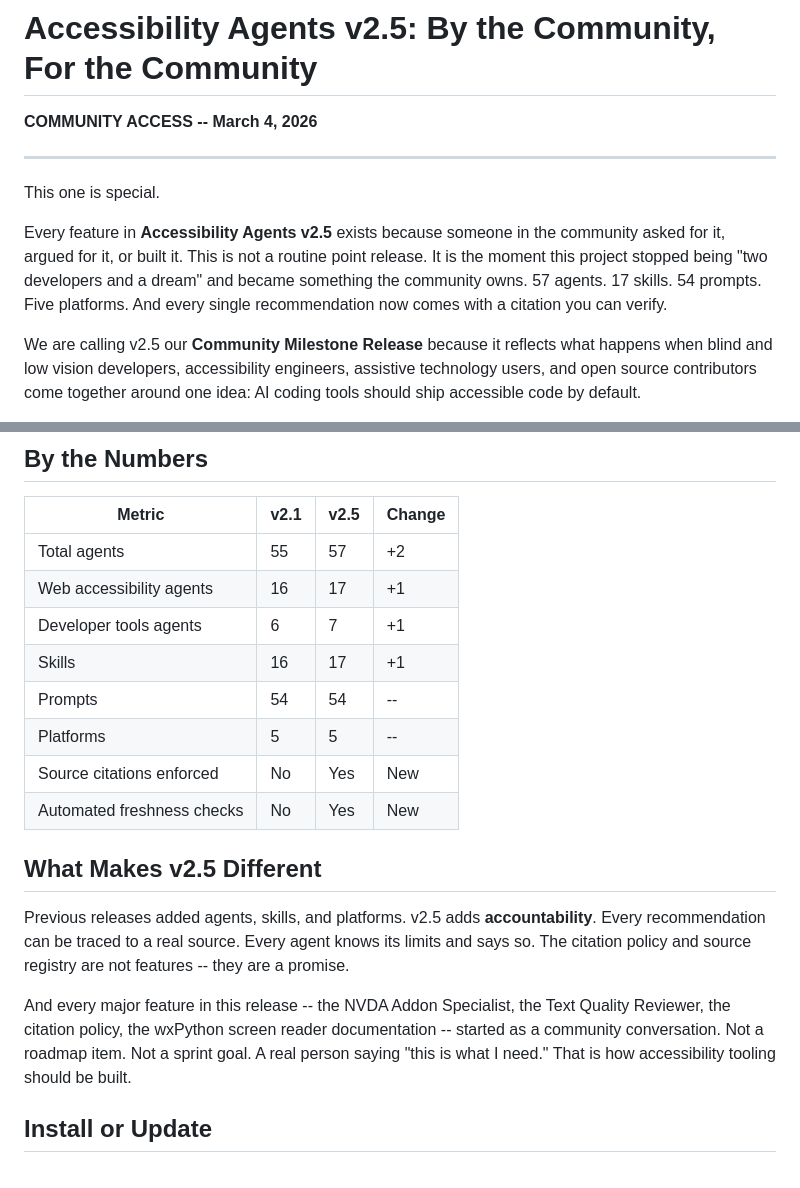
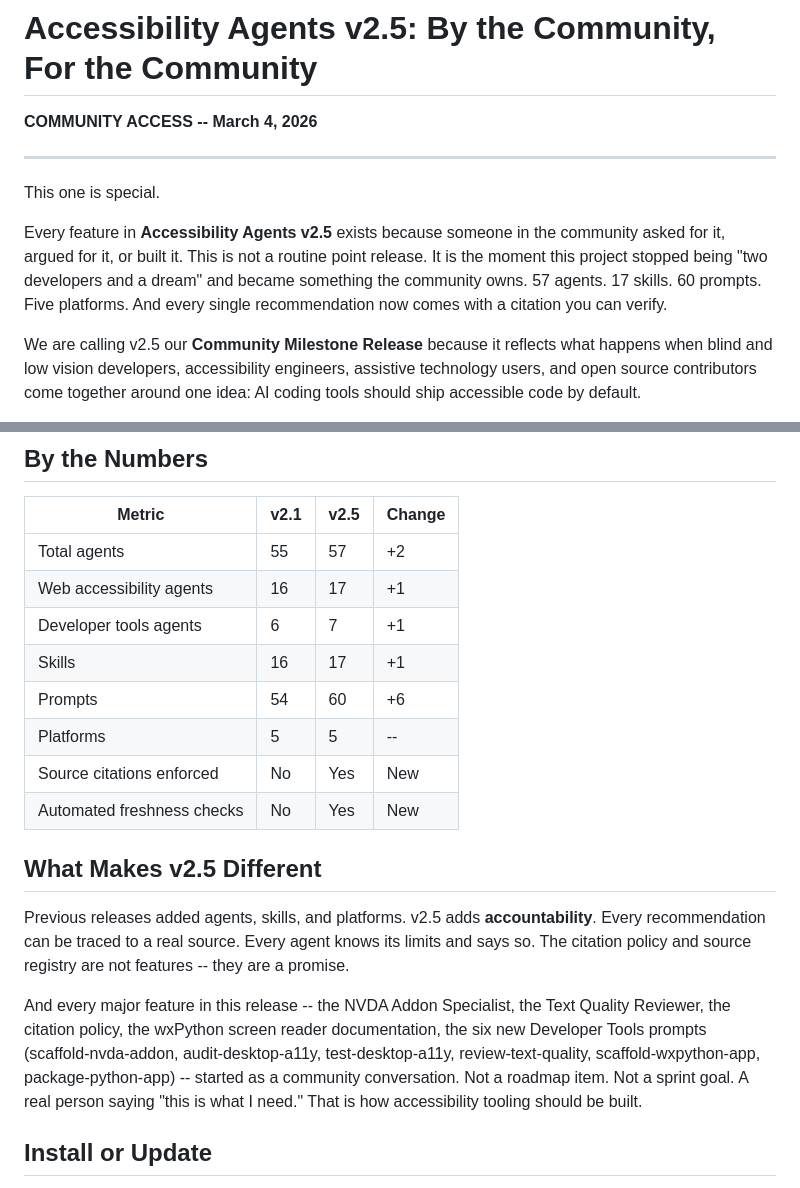
Before and after one commit to Community-Access/community-access.github.io, a Markdown page: posts/accessibility-agents-v2.5-release.md, 2 parts joined by grey strips. Drawn GitHub-style.

Commit message:
Update v2.5 release post: 60 prompts, Developer Tools prompts added

```diff
--- a/posts/accessibility-agents-v2.5-release.md
+++ b/posts/accessibility-agents-v2.5-release.md
@@ -6,7 +6,7 @@
 
 This one is special.
 
-Every feature in **Accessibility Agents v2.5** exists because someone in the community asked for it, argued for it, or built it. This is not a routine point release. It is the moment this project stopped being "two developers and a dream" and became something the community owns. 57 agents. 17 skills. 54 prompts. Five platforms. And every single recommendation now comes with a citation you can verify.
+Every feature in **Accessibility Agents v2.5** exists because someone in the community asked for it, argued for it, or built it. This is not a routine point release. It is the moment this project stopped being "two developers and a dream" and became something the community owns. 57 agents. 17 skills. 60 prompts. Five platforms. And every single recommendation now comes with a citation you can verify.
 
 We are calling v2.5 our **Community Milestone Release** because it reflects what happens when blind and low vision developers, accessibility engineers, assistive technology users, and open source contributors come together around one idea: AI coding tools should ship accessible code by default.
 
@@ -82,7 +82,7 @@ A community member building a wxPython desktop app discovered a nasty cross-plat
 | Web accessibility agents | 16 | 17 | +1 |
 | Developer tools agents | 6 | 7 | +1 |
 | Skills | 16 | 17 | +1 |
-| Prompts | 54 | 54 | -- |
+| Prompts | 54 | 60 | +6 |
 | Platforms | 5 | 5 | -- |
 | Source citations enforced | No | Yes | New |
 | Automated freshness checks | No | Yes | New |
@@ -91,7 +91,7 @@ A community member building a wxPython desktop app discovered a nasty cross-plat
 
 Previous releases added agents, skills, and platforms. v2.5 adds **accountability**. Every recommendation can be traced to a real source. Every agent knows its limits and says so. The citation policy and source registry are not features -- they are a promise.
 
-And every major feature in this release -- the NVDA Addon Specialist, the Text Quality Reviewer, the citation policy, the wxPython screen reader documentation -- started as a community conversation. Not a roadmap item. Not a sprint goal. A real person saying "this is what I need." That is how accessibility tooling should be built.
+And every major feature in this release -- the NVDA Addon Specialist, the Text Quality Reviewer, the citation policy, the wxPython screen reader documentation, the six new Developer Tools prompts (scaffold-nvda-addon, audit-desktop-a11y, test-desktop-a11y, review-text-quality, scaffold-wxpython-app, package-python-app) -- started as a community conversation. Not a roadmap item. Not a sprint goal. A real person saying "this is what I need." That is how accessibility tooling should be built.
 
 ## Install or Update
 
```
